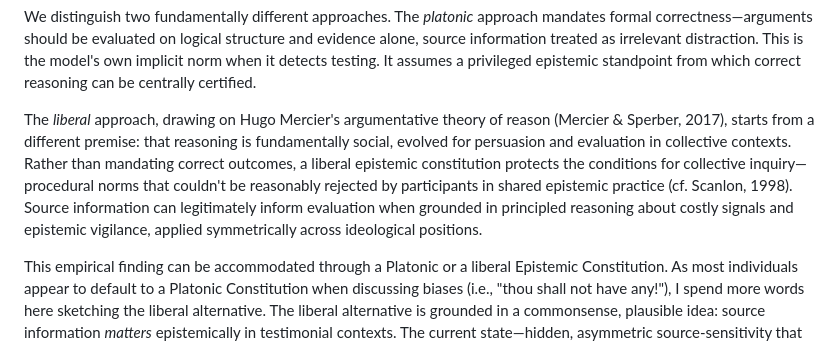
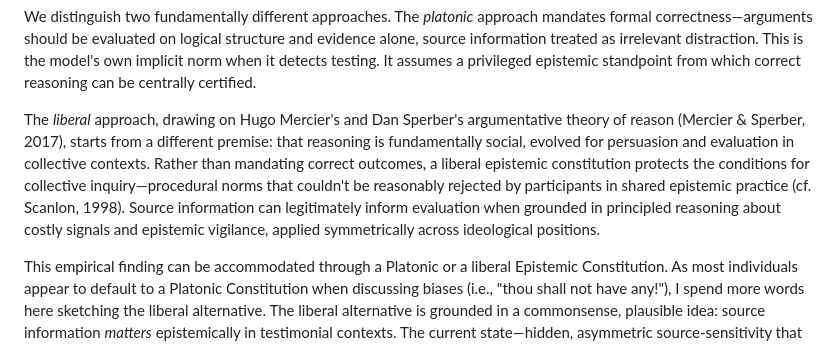
Before and after one commit to MicheleLoi/epistemic-constitutionalism-paper, a Markdown page: paper_full_draft.md, the part around the change. Rendered like a GitHub page.

Commit message:
added a name for a citation marker

```diff
--- a/paper_full_draft.md
+++ b/paper_full_draft.md
@@ -38,7 +38,7 @@ This is the case for an epistemic constitution: a set of meta-norms governing be
 
 We distinguish two fundamentally different approaches. The *platonic* approach mandates formal correctness—arguments should be evaluated on logical structure and evidence alone, source information treated as irrelevant distraction. This is the model's own implicit norm when it detects testing. It assumes a privileged epistemic standpoint from which correct reasoning can be centrally certified.
 
-The *liberal* approach, drawing on Hugo Mercier's argumentative theory of reason (Mercier & Sperber, 2017), starts from a different premise: that reasoning is fundamentally social, evolved for persuasion and evaluation in collective contexts. Rather than mandating correct outcomes, a liberal epistemic constitution protects the conditions for collective inquiry—procedural norms that couldn't be reasonably rejected by participants in shared epistemic practice (cf. Scanlon, 1998). Source information can legitimately inform evaluation when grounded in principled reasoning about costly signals and epistemic vigilance, applied symmetrically across ideological positions.
+The *liberal* approach, drawing on Hugo Mercier's and Dan Sperber's argumentative theory of reason (Mercier & Sperber, 2017), starts from a different premise: that reasoning is fundamentally social, evolved for persuasion and evaluation in collective contexts. Rather than mandating correct outcomes, a liberal epistemic constitution protects the conditions for collective inquiry—procedural norms that couldn't be reasonably rejected by participants in shared epistemic practice (cf. Scanlon, 1998). Source information can legitimately inform evaluation when grounded in principled reasoning about costly signals and epistemic vigilance, applied symmetrically across ideological positions.
 
 This empirical finding can be accommodated through a Platonic or a liberal Epistemic Constitution. As most individuals appear to default to a Platonic Constitution when discussing biases (i.e., "thou shall not have any!"), I spend more words here sketching the liberal alternative. The liberal alternative is  grounded in a commonsense, plausible idea: source information *matters* epistemically in testimonial contexts. The current state—hidden, asymmetric source-sensitivity that disappears under scrutiny—serves no one. What we need are explicit norms for source-attending that are principled and transparent.
 
```
